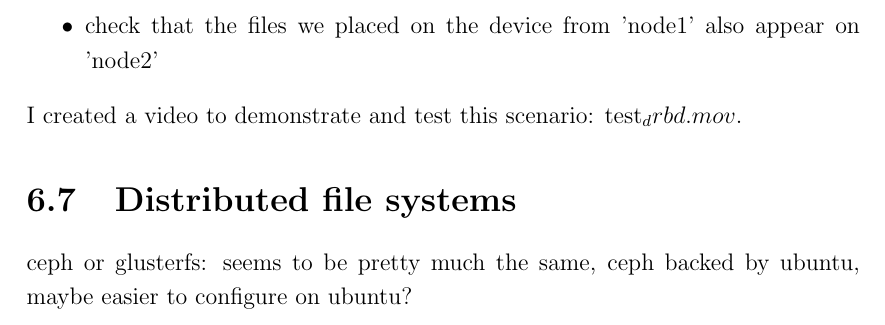
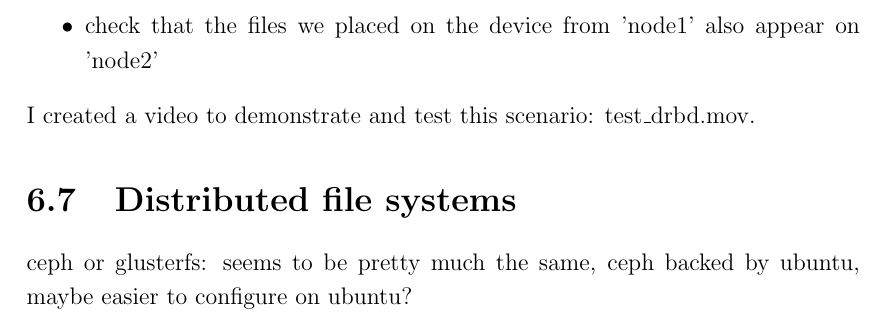
Before and after one commit to plibin-vub/OSSEC-mini-project, a LaTeX document (mini-project.tex): part of page 40 of 45, cut so that both start at the same text. Compiled offline with pdfLaTeX.

Commit message:
latex fixes

```diff
--- a/mini-project.tex
+++ b/mini-project.tex
@@ -1320,7 +1319,7 @@ To test that the replication actually works, we need to:
   appear on 'node2'
 \end{itemize}
 I created a video to demonstrate and test this scenario:
-test_drbd.mov.
+test\_drbd.mov.
 
 
 
```
Also changed, not shown: mini-project.tex (3 more changed lines).
